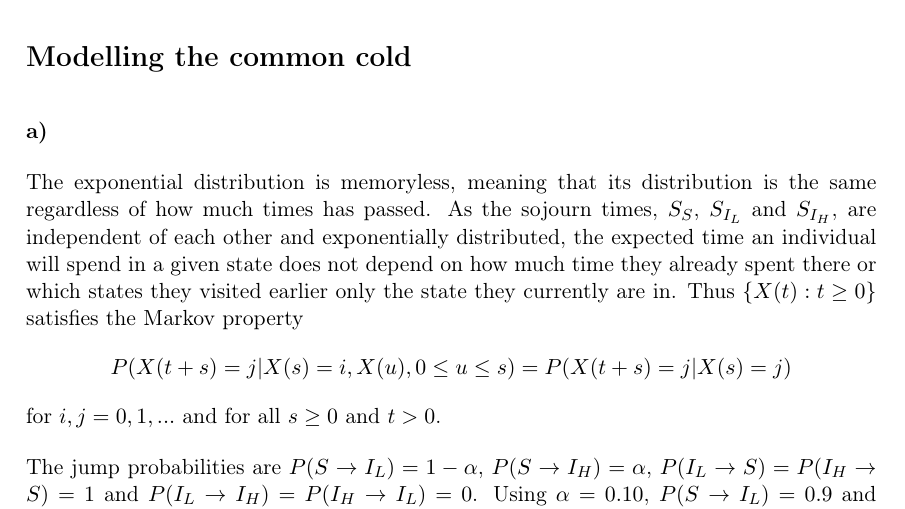
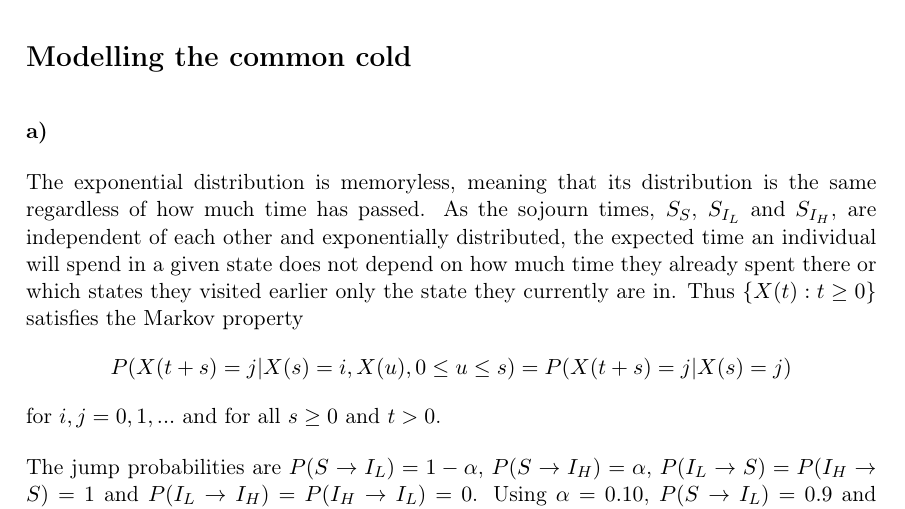
Before and after one commit to vivekapriyas/StokMod_2, a LaTeX document (main.tex, which reads oppg_1a.tex): part of page 1 of 4, cut so that both start at the same text. Compiled offline with pdfLaTeX.

Commit message:
Updates from Overleaf

```diff
--- a/oppg_1a.tex
+++ b/oppg_1a.tex
@@ -1,5 +1,5 @@
 
-The exponential distribution is memoryless, meaning that its distribution is the same regardless of how much times has passed. As the sojourn times, $S_S$, $S_{I_L}$ and $S_{I_H}$, are independent of each other and exponentially distributed, the expected time an individual will spend in a given state does not depend on how much time they already spent there or which states they visited earlier only the state they currently are in. Thus $\{X(t):t \geq 0 \}$  satisfies the Markov property
+The exponential distribution is memoryless, meaning that its distribution is the same regardless of how much time has passed. As the sojourn times, $S_S$, $S_{I_L}$ and $S_{I_H}$, are independent of each other and exponentially distributed, the expected time an individual will spend in a given state does not depend on how much time they already spent there or which states they visited earlier only the state they currently are in. Thus $\{X(t):t \geq 0 \}$  satisfies the Markov property
 $$P(X(t+s)=j|X(s)=i, X(u), 0 \leq u \leq s)=P(X(t+s)=j|X(s)=j)$$
 for $i,j = 0,1,...$ and for all $s \geq 0$ and $t >0 $.
 
```
